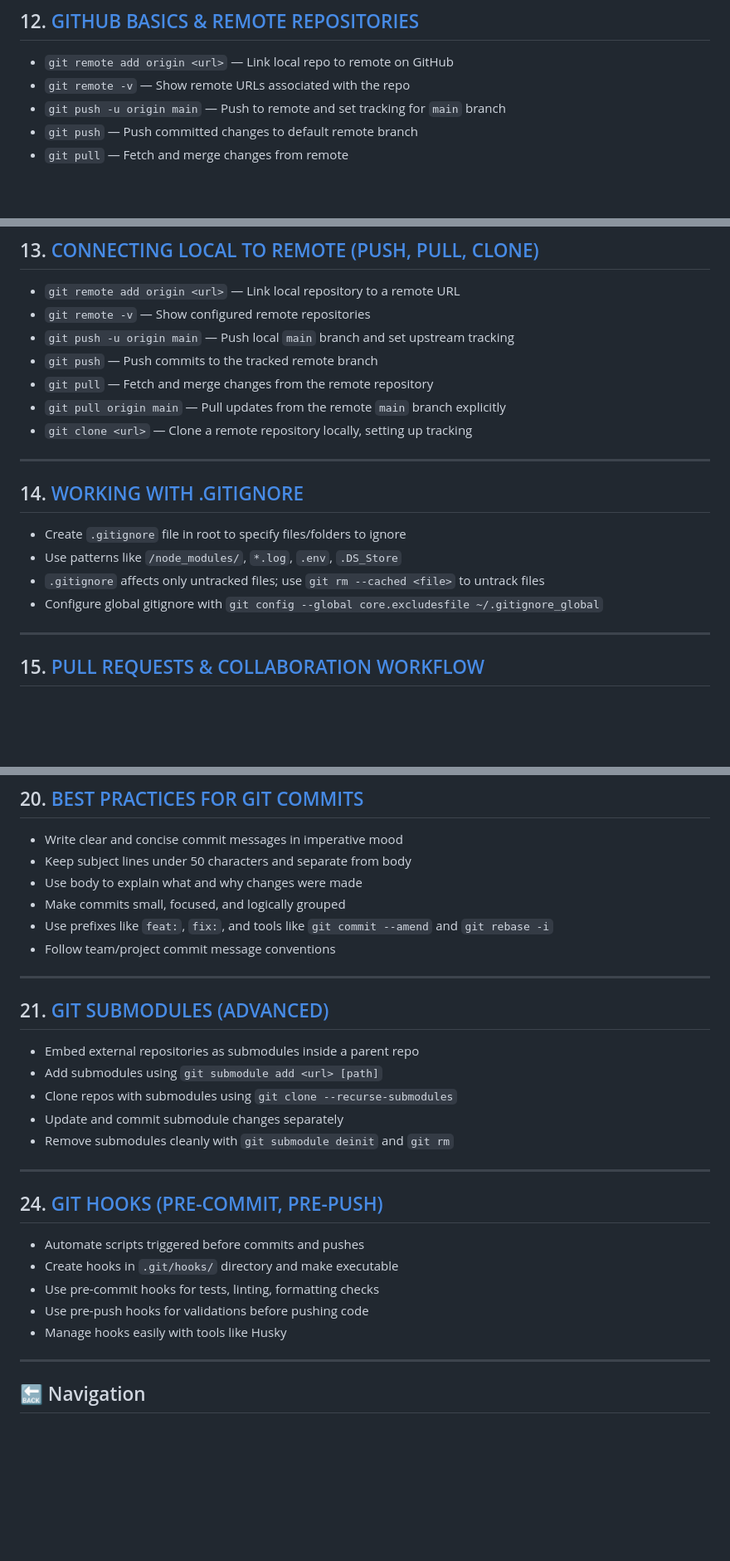
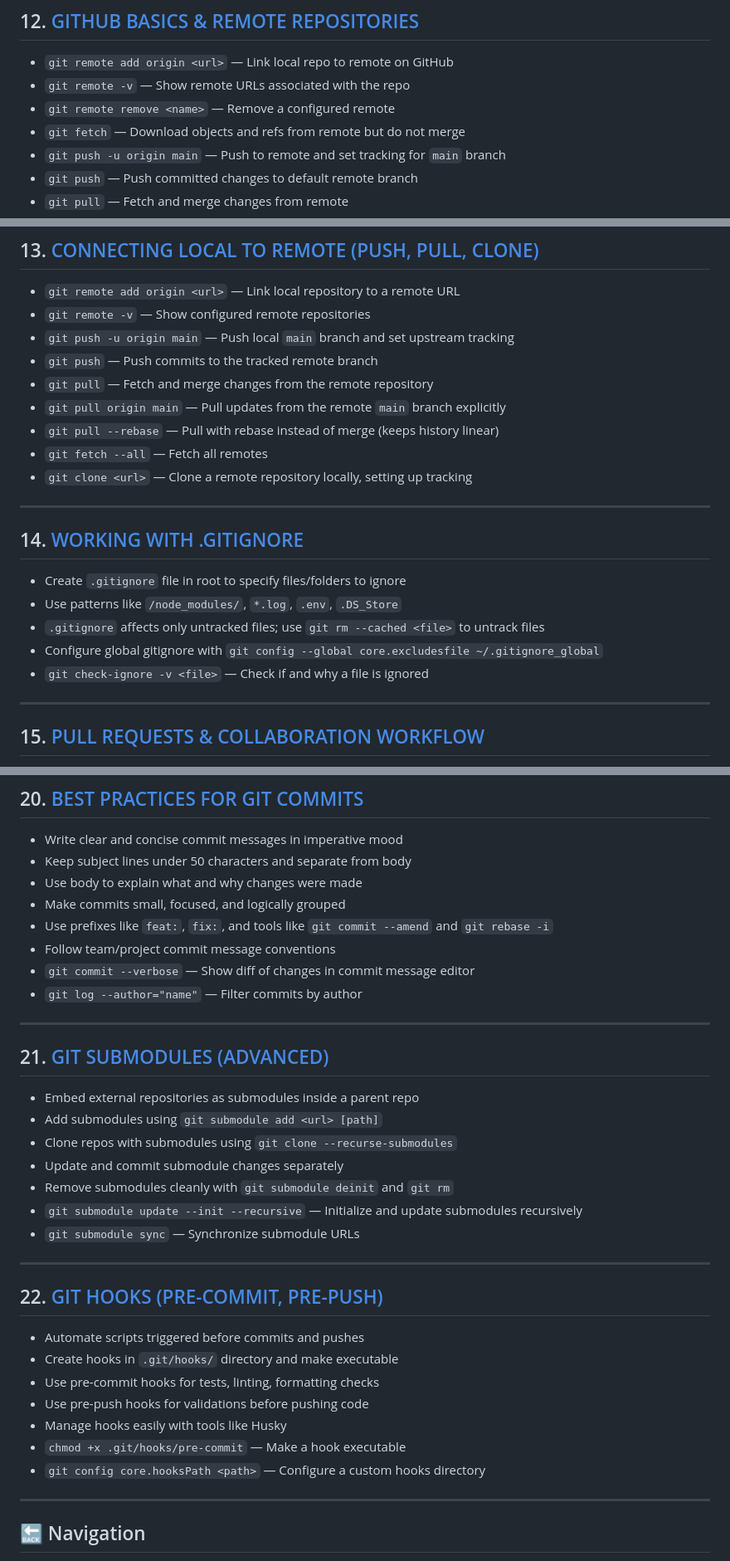
Before and after one commit to RayhanaAkterDev/frontend-core-foundations, a Markdown page: 04-git-and-github/cheat-sheet.md, 3 parts joined by grey strips. Shown: that part at 83% size. Rendered like a GitHub page; blank space fills up the shorter version.

```diff
--- a/04-git-and-github/cheat-sheet.md
+++ b/04-git-and-github/cheat-sheet.md
@@ -146,6 +163,8 @@
 
 - `git remote add origin <url>` — Link local repo to remote on GitHub
 - `git remote -v` — Show remote URLs associated with the repo
+- `git remote remove <name>` — Remove a configured remote
+- `git fetch` — Download objects and refs from remote but do not merge
 - `git push -u origin main` — Push to remote and set tracking for `main` branch
 - `git push` — Push committed changes to default remote branch
 - `git pull` — Fetch and merge changes from remote
@@ -162,6 +181,8 @@
 - `git push` — Push commits to the tracked remote branch
 - `git pull` — Fetch and merge changes from the remote repository
 - `git pull origin main` — Pull updates from the remote `main` branch explicitly
+- `git pull --rebase` — Pull with rebase instead of merge (keeps history linear)
+- `git fetch --all` — Fetch all remotes
 - `git clone <url>` — Clone a remote repository locally, setting up tracking
 
 ---
@@ -172,6 +193,7 @@
 - Use patterns like `/node_modules/`, `*.log`, `.env`, `.DS_Store`
 - `.gitignore` affects only untracked files; use `git rm --cached <file>` to untrack files
 - Configure global gitignore with `git config --global core.excludesfile ~/.gitignore_global`
+- `git check-ignore -v <file>` — Check if and why a file is ignored
 
 ---
 
@@ -240,6 +262,8 @@
 - Make commits small, focused, and logically grouped
 - Use prefixes like `feat:`, `fix:`, and tools like `git commit --amend` and `git rebase -i`
 - Follow team/project commit message conventions
+- `git commit --verbose` — Show diff of changes in commit message editor
+- `git log --author="name"` — Filter commits by author
 
 ---
 
@@ -250,16 +274,20 @@
 - Clone repos with submodules using `git clone --recurse-submodules`
 - Update and commit submodule changes separately
 - Remove submodules cleanly with `git submodule deinit` and `git rm`
+- `git submodule update --init --recursive` — Initialize and update submodules recursively
+- `git submodule sync` — Synchronize submodule URLs
 
 ---
 
-## 24. [GIT HOOKS (PRE-COMMIT, PRE-PUSH)](24-git-hooks.md)
+## 22. [GIT HOOKS (PRE-COMMIT, PRE-PUSH)](24-git-hooks.md)
 
 - Automate scripts triggered before commits and pushes
 - Create hooks in `.git/hooks/` directory and make executable
 - Use pre-commit hooks for tests, linting, formatting checks
 - Use pre-push hooks for validations before pushing code
 - Manage hooks easily with tools like Husky
+- `chmod +x .git/hooks/pre-commit` — Make a hook executable
+- `git config core.hooksPath <path>` — Configure a custom hooks directory
 
 ---
 
```
Also changed, not shown: other parts of 04-git-and-github/cheat-sheet.md (+17 -0 lines).
